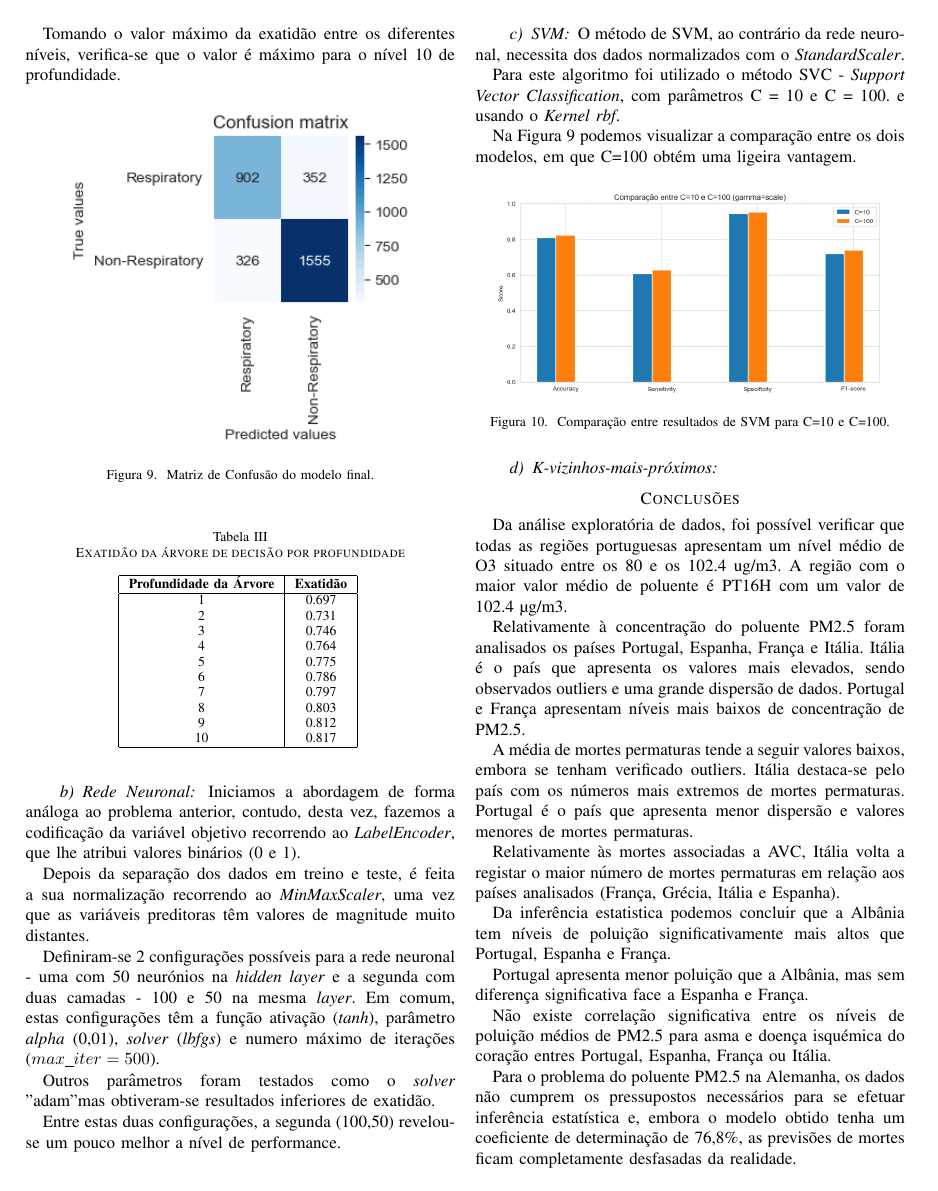
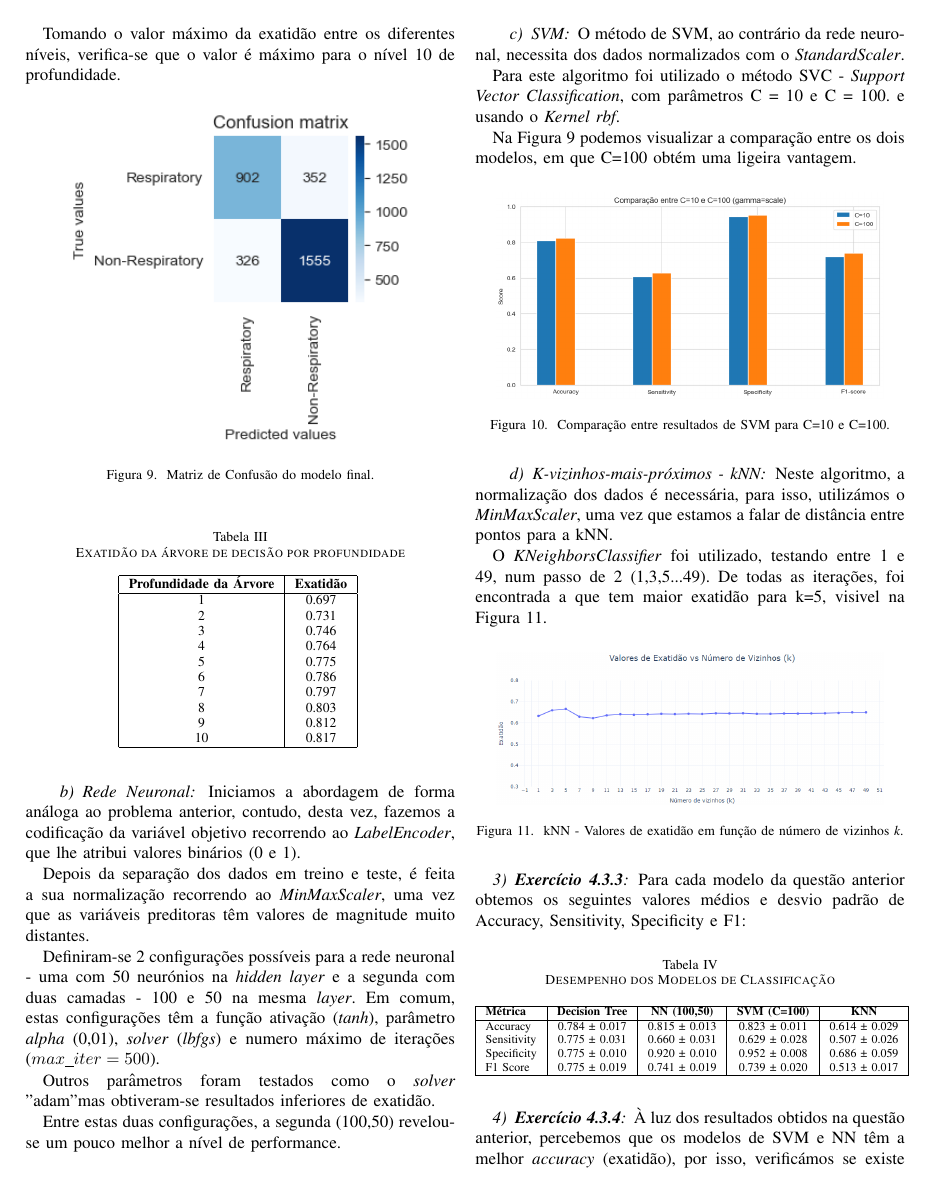
Before and after one commit to 1221715JorgeCruz/ANADI_MFC_3NA_1221715_1191843_1100719, a LaTeX paper (trabalho_pratico_02/Artigo/conference_101719.tex): page 6 of 7. Compiled offline with pdfLaTeX; a missing font is replaced by an installed copy or a similar font; a LaTeX package or settings file that is missing is left out.

Commit message:
Artigo: 4.3.3 - 4.3.5

```diff
--- a/trabalho_pratico_02/Artigo/conference_101719.tex
+++ b/trabalho_pratico_02/Artigo/conference_101719.tex
@@ -496,7 +496,45 @@ Na \figurename~\ref{fig:arvoreDecisaoCM} podemos visualizar a comparação entre
 
 \medskip
 
-\paragraph{K-vizinhos-mais-próximos}
+\paragraph{K-vizinhos-mais-próximos - kNN}
+
+Neste algoritmo, a normalização dos dados é necessária, para isso, utilizámos o \textit{MinMaxScaler}, uma vez que estamos a falar de distância entre pontos para a kNN.
+
+O \textit{KNeighborsClassifier} foi utilizado, testando entre 1 e 49, num passo de 2 (1,3,5...49). De todas as iterações, foi encontrada a que tem maior exatidão para k=5, visivel na \figurename~\ref{fig:kNN_exatidao_vs_k}.
 
 
+\begin{figure}[h]
+	\centering
+	\includegraphics[width=0.9\linewidth]{kNN_exatidao_vs_k}
+	\caption{kNN - Valores de exatidão em função de número de vizinhos \textit{k}.}
+	\label{fig:kNN_exatidao_vs_k}
+\end{figure}
 
+\medskip
+
+\subsubsection{\textbf{Exercício 4.3.3}}
+
+Para cada modelo da questão anterior obtemos os seguintes valores médios e desvio padrão de Accuracy, Sensitivity, Specificity e F1:
+
+\begin{table}[h]
+	\centering
+	\scriptsize
+	\caption{Desempenho dos Modelos de Classificação}
+	\begin{tabular}{|l|c|c|c|c|}
+		\hline
+		\textbf{Métrica} & \textbf{Decision Tree} & \textbf{NN (100,50)} & \textbf{SVM (C=100)} & \textbf{KNN} \\
+		\hline
+		Accuracy    & 0.784 ± 0.017   & 0.815 ± 0.013 & 0.823 ± 0.011 & 0.614 ± 0.029 \\
+		Sensitivity & 0.775 ± 0.031   & 0.660 ± 0.031 & 0.629 ± 0.028 & 0.507 ± 0.026 \\
+		Specificity & 0.775 ± 0.010   & 0.920 ± 0.010 & 0.952 ± 0.008 & 0.686 ± 0.059 \\
+		F1 Score    & 0.775 ± 0.019   & 0.741 ± 0.019 & 0.739 ± 0.020 & 0.513 ± 0.017 \\
+		\hline
+	\end{tabular}
+\end{table}
+
+
+\medskip
+
+\subsubsection{\textbf{Exercício 4.3.4}}
+
+À luz dos resultados obtidos na questão anterior, percebemos que os modelos de SVM e NN têm a melhor \textit{accuracy} (exatidão), por isso, verificámos se existe uma diferença significativa no desempenho entre os dois, para um nível de significância de 5\% recorrendo ao teste \textit{t-stat}.
```
Also changed, not shown: trabalho_pratico_02/Artigo/conference_101719.pdf, trabalho_pratico_02/Artigo/kNN_exatidao_vs_k.png (added), trabalho_pratico_02/Artigo/conference_101719.tex (19 more changed lines), 3 other files.
